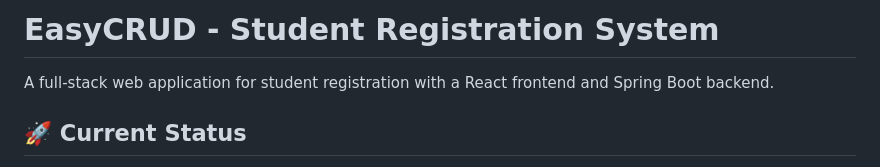
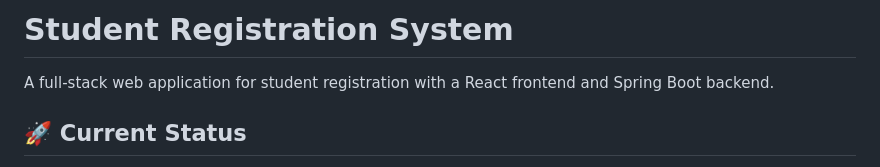
Before and after one commit to SauravBagade/DevOps-Projects, a Markdown page: Student-registration/README.md, the part around the change. GitHub-like rendering.

```diff
--- a/Student-registration/README.md
+++ b/Student-registration/README.md
@@ -1,4 +1,4 @@
-# EasyCRUD - Student Registration System
+# Student Registration System
 
 A full-stack web application for student registration with a React frontend and Spring Boot backend.
 
```
